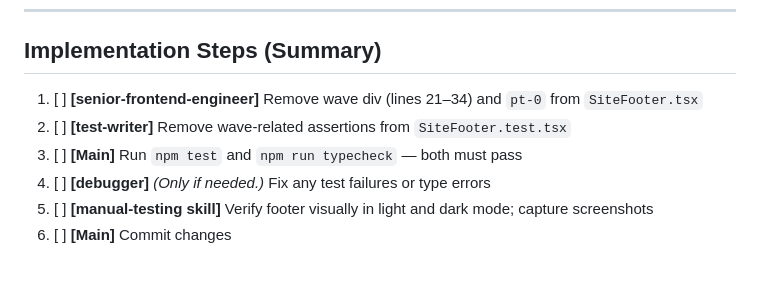
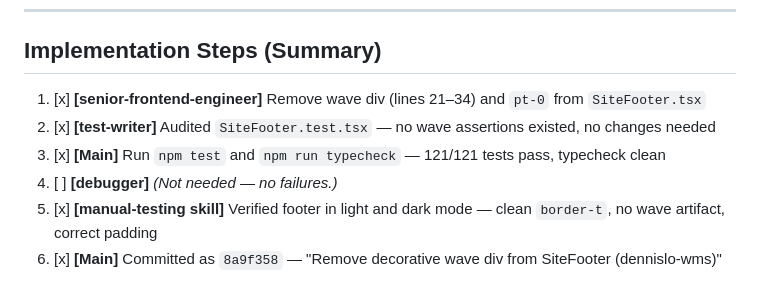
Before and after one commit to dennislo/dennislo.github.io, a Markdown page: claude-plans/fix-footer-wave-div/plan-fix-footer-wave-div.md, the part around one of its changes. Drawn GitHub-style.

```diff
--- a/claude-plans/fix-footer-wave-div/plan-fix-footer-wave-div.md
+++ b/claude-plans/fix-footer-wave-div/plan-fix-footer-wave-div.md
@@ -162,9 +164,9 @@ Main Agent (orchestrates)
 
 ## Implementation Steps (Summary)
 
-1. [ ] **[senior-frontend-engineer]** Remove wave div (lines 21–34) and `pt-0` from `SiteFooter.tsx`
-2. [ ] **[test-writer]** Remove wave-related assertions from `SiteFooter.test.tsx`
-3. [ ] **[Main]** Run `npm test` and `npm run typecheck` — both must pass
-4. [ ] **[debugger]** _(Only if needed.)_ Fix any test failures or type errors
-5. [ ] **[manual-testing skill]** Verify footer visually in light and dark mode; capture screenshots
-6. [ ] **[Main]** Commit changes
+1. [x] **[senior-frontend-engineer]** Remove wave div (lines 21–34) and `pt-0` from `SiteFooter.tsx`
+2. [x] **[test-writer]** Audited `SiteFooter.test.tsx` — no wave assertions existed, no changes needed
+3. [x] **[Main]** Run `npm test` and `npm run typecheck` — 121/121 tests pass, typecheck clean
+4. [ ] **[debugger]** _(Not needed — no failures.)_
+5. [x] **[manual-testing skill]** Verified footer in light and dark mode — clean `border-t`, no wave artifact, correct padding
+6. [x] **[Main]** Committed as `8a9f358` — "Remove decorative wave div from SiteFooter (dennislo-wms)"
```
Also changed, not shown: other parts of claude-plans/fix-footer-wave-div/plan-fix-footer-wave-div.md (+11 -9 lines).
